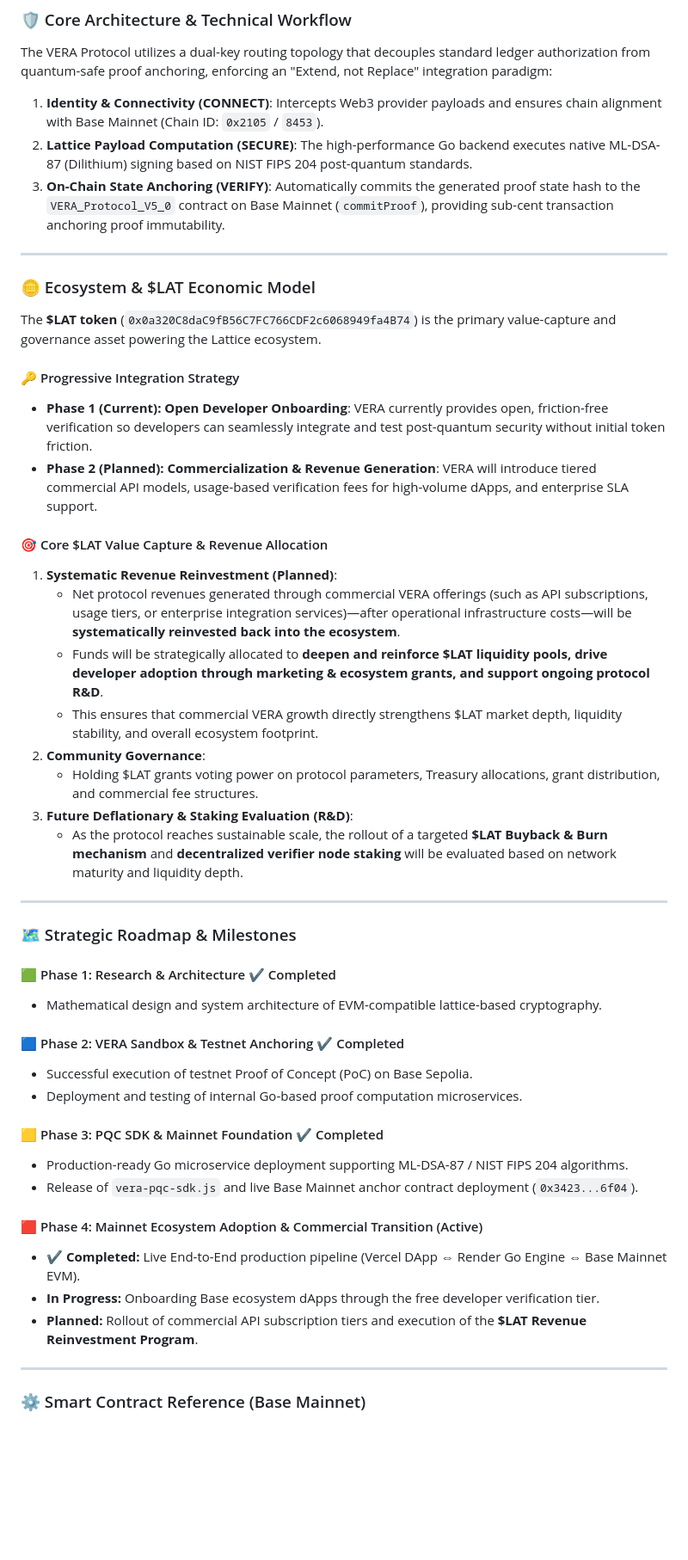
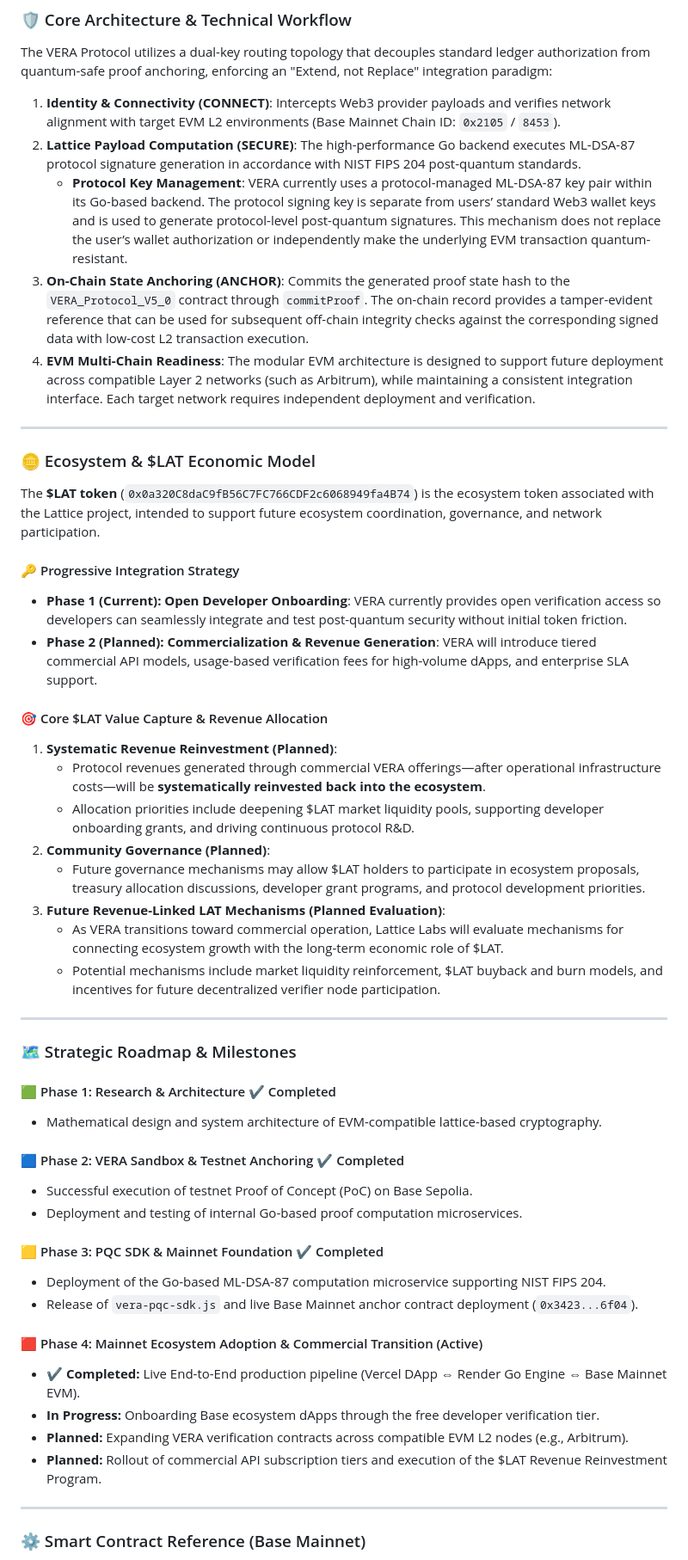
Before and after one commit to Lattice-Labs-Base/lattice, a Markdown page: README.md, the part around one of its changes. Shown at 86% size. Rendered like a GitHub page; blank space fills up the shorter version.

```diff
--- a/README.md
+++ b/README.md
@@ -80,29 +81,31 @@ Developers can integrate post-quantum proof generation and Base Mainnet anchorin
 
 The VERA Protocol utilizes a dual-key routing topology that decouples standard ledger authorization from quantum-safe proof anchoring, enforcing an "Extend, not Replace" integration paradigm:
 
-1. **Identity & Connectivity (CONNECT)**: Intercepts Web3 provider payloads and ensures chain alignment with Base Mainnet (Chain ID: `0x2105` / `8453`).
-2. **Lattice Payload Computation (SECURE)**: The high-performance Go backend executes native ML-DSA-87 (Dilithium) signing based on NIST FIPS 204 post-quantum standards.
-3. **On-Chain State Anchoring (VERIFY)**: Automatically commits the generated proof state hash to the `VERA_Protocol_V5_0` contract on Base Mainnet (`commitProof`), providing sub-cent transaction anchoring proof immutability.
+1. **Identity & Connectivity (CONNECT)**: Intercepts Web3 provider payloads and verifies network alignment with target EVM L2 environments (Base Mainnet Chain ID: `0x2105` / `8453`).
+2. **Lattice Payload Computation (SECURE)**: The high-performance Go backend executes ML-DSA-87 protocol signature generation in accordance with NIST FIPS 204 post-quantum standards.
+   - **Protocol Key Management**: VERA currently uses a protocol-managed ML-DSA-87 key pair within its Go-based backend. The protocol signing key is separate from users’ standard Web3 wallet keys and is used to generate protocol-level post-quantum signatures. This mechanism does not replace the user’s wallet authorization or independently make the underlying EVM transaction quantum-resistant.
+3. **On-Chain State Anchoring (ANCHOR)**: Commits the generated proof state hash to the `VERA_Protocol_V5_0` contract through `commitProof`. The on-chain record provides a tamper-evident reference that can be used for subsequent off-chain integrity checks against the corresponding signed data with low-cost L2 transaction execution.
+4. **EVM Multi-Chain Readiness**: The modular EVM architecture is designed to support future deployment across compatible Layer 2 networks (such as Arbitrum), while maintaining a consistent integration interface. Each target network requires independent deployment and verification.
 
 ---
 
 ### 🪙 Ecosystem & $LAT Economic Model
 
-The **$LAT token** (`0x0a320C8daC9fB56C7FC766CDF2c6068949fa4B74`) is the primary value-capture and governance asset powering the Lattice ecosystem.
+The **$LAT token** (`0x0a320C8daC9fB56C7FC766CDF2c6068949fa4B74`) is the ecosystem token associated with the Lattice project, intended to support future ecosystem coordination, governance, and network participation.
 
 #### 🔑 Progressive Integration Strategy
-- **Phase 1 (Current): Open Developer Onboarding**: VERA currently provides open, friction-free verification so developers can seamlessly integrate and test post-quantum security without initial token friction.
+- **Phase 1 (Current): Open Developer Onboarding**: VERA currently provides open verification access so developers can seamlessly integrate and test post-quantum security without initial token friction.
 - **Phase 2 (Planned): Commercialization & Revenue Generation**: VERA will introduce tiered commercial API models, usage-based verification fees for high-volume dApps, and enterprise SLA support.
 
 #### 🎯 Core $LAT Value Capture & Revenue Allocation
 1. **Systematic Revenue Reinvestment (Planned)**:
-   - Net protocol revenues generated through commercial VERA offerings (such as API subscriptions, usage tiers, or enterprise integration services)—after operational infrastructure costs—will be **systematically reinvested back into the ecosystem**.
-   - Funds will be strategically allocated to **deepen and reinforce $LAT liquidity pools, drive developer adoption through marketing & ecosystem grants, and support ongoing protocol R&D**.
-   - This ensures that commercial VERA growth directly strengthens $LAT market depth, liquidity stability, and overall ecosystem footprint.
-2. **Community Governance**:
-   - Holding $LAT grants voting power on protocol parameters, Treasury allocations, grant distribution, and commercial fee structures.
-3. **Future Deflationary & Staking Evaluation (R&D)**:
-   - As the protocol reaches sustainable scale, the rollout of a targeted **$LAT Buyback & Burn mechanism** and **decentralized verifier node staking** will be evaluated based on network maturity and liquidity depth.
+   - Protocol revenues generated through commercial VERA offerings—after operational infrastructure costs—will be **systematically reinvested back into the ecosystem**.
+   - Allocation priorities include deepening $LAT market liquidity pools, supporting developer onboarding grants, and driving continuous protocol R&D.
+2. **Community Governance (Planned)**:
+   - Future governance mechanisms may allow $LAT holders to participate in ecosystem proposals, treasury allocation discussions, developer grant programs, and protocol development priorities.
+3. **Future Revenue-Linked LAT Mechanisms (Planned Evaluation)**:
+   - As VERA transitions toward commercial operation, Lattice Labs will evaluate mechanisms for connecting ecosystem growth with the long-term economic role of $LAT.
+   - Potential mechanisms include market liquidity reinforcement, $LAT buyback and burn models, and incentives for future decentralized verifier node participation.
 
 ---
 
@@ -116,13 +119,14 @@ The **$LAT token** (`0x0a320C8daC9fB56C7FC766CDF2c6068949fa4B74`) is the primary
 - Deployment and testing of internal Go-based proof computation microservices.
 
 #### 🟨 Phase 3: PQC SDK & Mainnet Foundation ✔ Completed
-- Production-ready Go microservice deployment supporting ML-DSA-87 / NIST FIPS 204 algorithms.
+- Deployment of the Go-based ML-DSA-87 computation microservice supporting NIST FIPS 204.
 - Release of `vera-pqc-sdk.js` and live Base Mainnet anchor contract deployment (`0x3423...6f04`).
 
 #### 🟥 Phase 4: Mainnet Ecosystem Adoption & Commercial Transition (Active)
 - **✔ Completed:** Live End-to-End production pipeline (Vercel DApp ⇔ Render Go Engine ⇔ Base Mainnet EVM).
 - **In Progress:** Onboarding Base ecosystem dApps through the free developer verification tier.
-- **Planned:** Rollout of commercial API subscription tiers and execution of the **$LAT Revenue Reinvestment Program**.
+- **Planned:** Expanding VERA verification contracts across compatible EVM L2 nodes (e.g., Arbitrum).
+- **Planned:** Rollout of commercial API subscription tiers and execution of the $LAT Revenue Reinvestment Program.
 
 ---
 
```
Also changed, not shown: other parts of README.md (+9 -8 lines).
